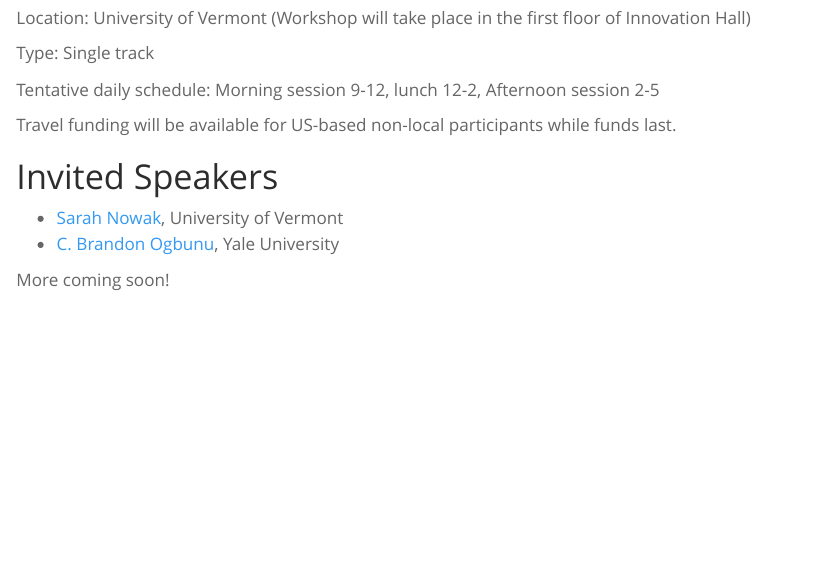
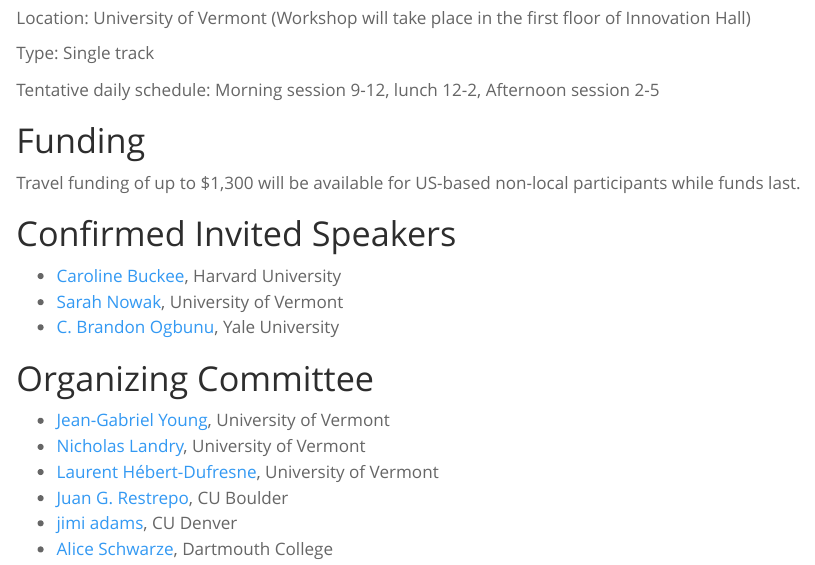
Before and after one commit to ccss-conference/ccss-conference.github.io, a Quarto document (index.qmd): the page in a window 1100 px wide, from 740 px down. Rendered offline with R 4.5, knitr and Pandoc in place of Quarto, with nearby package versions.

Commit message:
Update information

```diff
--- a/index.qmd
+++ b/index.qmd
@@ -16,11 +16,21 @@
 
 Tentative daily schedule: Morning session 9-12, lunch 12-2, Afternoon session 2-5
 
-Travel funding will be available for US-based non-local participants while funds last.
+# Funding
 
-# Invited Speakers
+Travel funding of up to $1,300 will be available for US-based non-local participants while funds last.
 
+# Confirmed Invited Speakers
+
+* [Caroline Buckee](https://www.hsph.harvard.edu/profile/caroline-oflaherty-buckee/), Harvard University
 * [Sarah Nowak](https://sarahnowakphd.com/), University of Vermont
 * [C. Brandon Ogbunu](https://medium.com/ogplexus), Yale University
 
-More coming soon!
+# Organizing Committee
+
+* [Jean-Gabriel Young](https://www.jgyoung.ca/), University of Vermont
+* [Nicholas Landry](https://nwlandry.com), University of Vermont
+* [Laurent Hébert-Dufresne](http://laurenthebertdufresne.github.io/), University of Vermont
+* [Juan G. Restrepo](https://www.colorado.edu/amath/restrepo), CU Boulder
+* [jimi adams](https://jimiadams.github.io/), CU Denver
+* [Alice Schwarze](https://aliceschwarze.gitlab.io/), Dartmouth College
```
